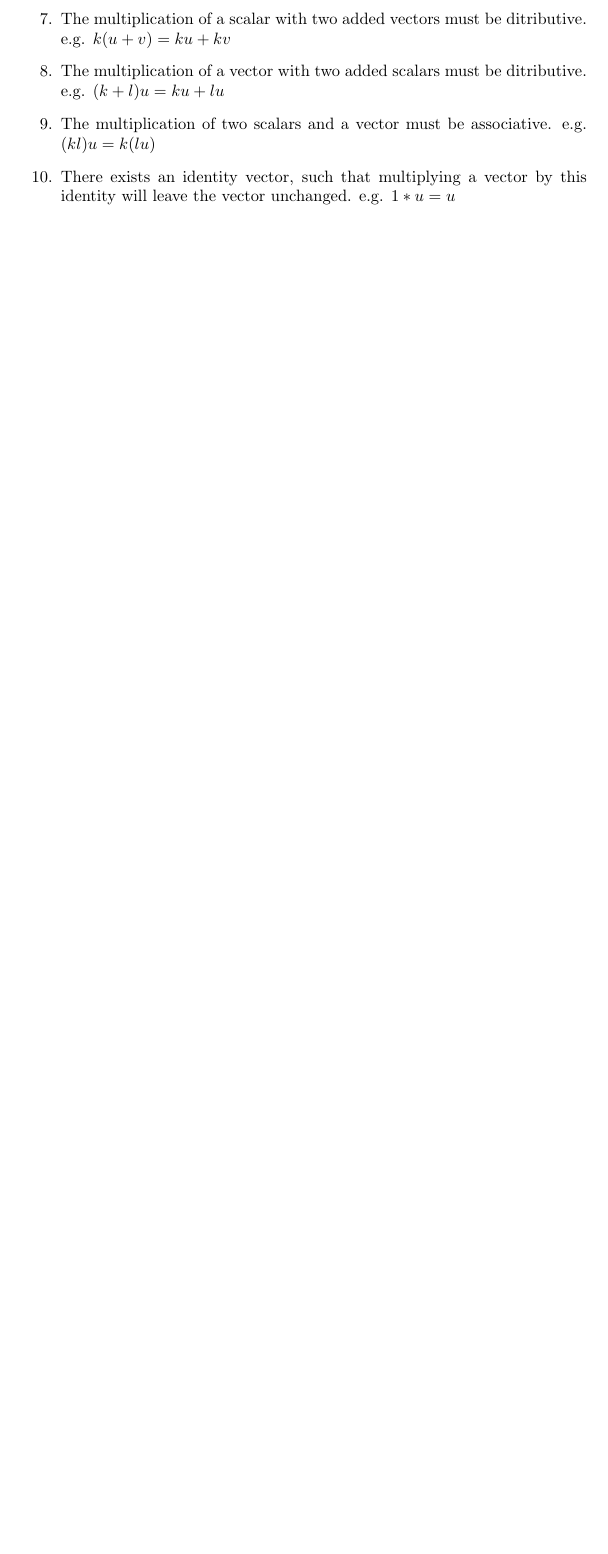
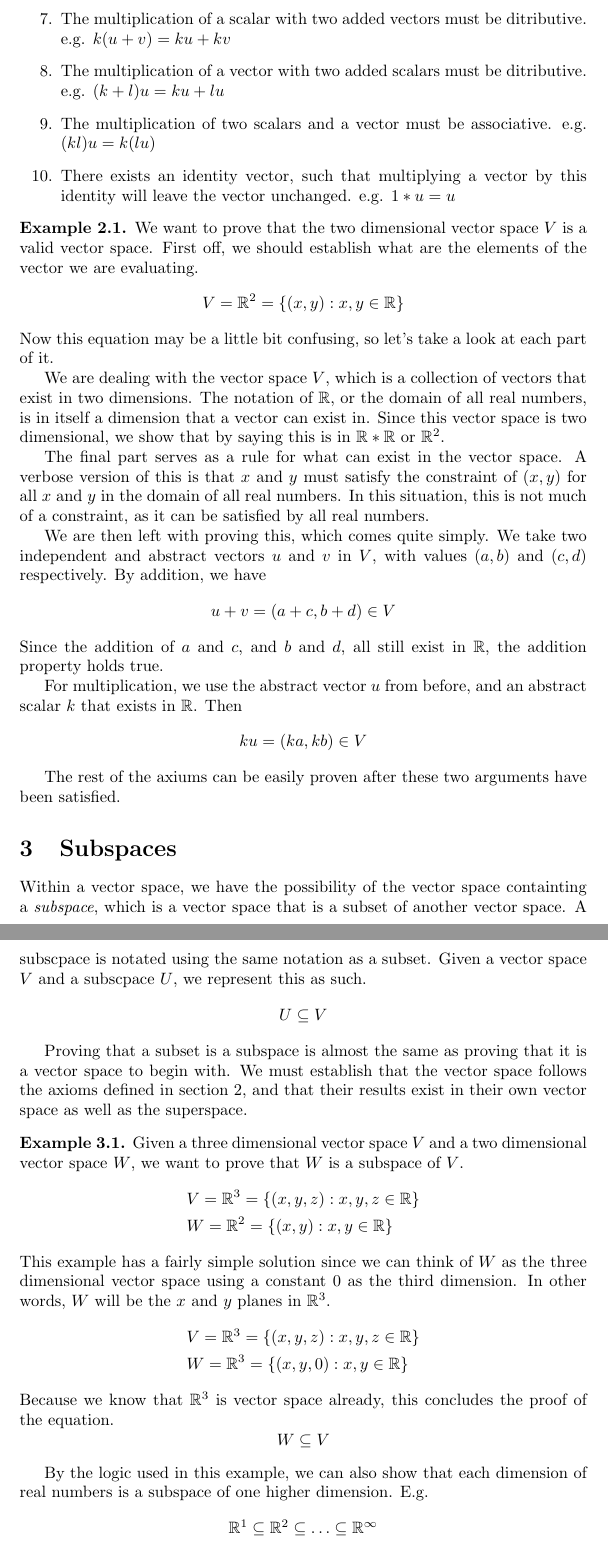
Before and after one commit to zachross015/Notes, a LaTeX document (Math/Algebra/Vector Space/VectorSpace.tex, which reads Math/Algebra/Vector Space/GeneralVectorSpaces.tex, Math/Algebra/Vector Space/Subspaces.tex): part of page 2 of 2 before the commit and two parts of pages 2 and 3 of 4 after it, the two joined at a grey line, cut so that both start at the same text, the shorter picture padded with empty space. Compiled offline with pdfLaTeX.

Commit message:
Added some more content

```diff
--- a/Math/Algebra/Vector Space/GeneralVectorSpaces.tex
+++ b/Math/Algebra/Vector Space/GeneralVectorSpaces.tex
@@ -31,3 +31,44 @@ space.
     \item There exists an identity vector, such that multiplying a vector by
         this identity will leave the vector unchanged. e.g. $1 * u = u$
 \end{enumerate}
+
+\begin{exmp}
+    We want to prove that the two dimensional vector space $V$ is a valid vector
+    space.  First off, we should establish what are the elements of the vector
+    we are evaluating.
+    \begin{equation*}
+        V = \mathbb{R}^2 = \{(x,y):x,y \in \mathbb{R} \}
+    \end{equation*}
+    Now this equation may be a little bit confusing, so let's take a look at
+    each part of it.
+
+    We are dealing with the vector space $V$, which is a collection of vectors
+    that exist in two dimensions. The notation of $\mathbb{R}$, or the domain of
+    all real numbers, is in itself a dimension that a vector can exist in. Since
+    this vector space is two dimensional, we show that by saying this is in
+    $\mathbb{R}*\mathbb{R}$ or $\mathbb{R}^2$.
+
+    The final part serves as a rule for what can exist in the
+    vector space. A verbose version of this is that $x$ and $y$ must satisfy the
+    constraint of $(x,y)$ for all $x$ and $y$ in the domain of all real numbers.
+    In this situation, this is not much of a constraint, as it can be satisfied
+    by all real numbers.
+
+    We are then left with proving this, which comes quite simply. We take two
+    independent and abstract vectors $u$ and $v$ in $V$, with values $(a,b)$ and
+    $(c,d)$ respectively. By addition, we have
+    \begin{equation*}
+        u + v = (a + c, b + d) \in V
+    \end{equation*}
+    Since the addition of $a$ and $c$, and $b$ and $d$, all still exist in
+    $\mathbb{R}$, the addition property holds true.
+
+    For multiplication, we use the abstract vector $u$ from before, and an
+    abstract scalar $k$ that exists in $\mathbb{R}$. Then
+    \begin{equation*}
+        ku = (ka, kb) \in V
+    \end{equation*}
+
+    The rest of the axiums can be easily proven after these two arguments have
+    been satisfied.
+\end{exmp}
--- /dev/null
+++ b/Math/Algebra/Vector Space/Subspaces.tex
@@ -0,0 +1,42 @@
+\section{Subspaces}\label{subspaces}
+
+Within a vector space, we have the possibility of the vector space containting a
+\emph{subspace}, which is a vector space that is a subset of another vector
+space. A subscpace is notated using the same notation as a subset. Given a
+vector space $V$ and a subscpace $U$, we represent this as such.
+\begin{equation*}
+    U \subseteq V
+\end{equation*}
+
+Proving that a subset is a subspace is almost the same as proving that it is a
+vector space to begin with. We must establish that the vector space follows the
+axioms defined in section \ref{generalvectorspaces}, and that their results
+exist in their own vector space as well as the superspace.
+
+\begin{exmp}
+    Given a three dimensional vector space $V$ and a two dimensional vector
+    space $W$, we want to prove that $W$ is a subspace of $V$.
+    \begin{align*}
+        &V = \mathbb{R}^3 = \{(x,y,z): x,y,z \in \mathbb{R}\}\\
+        &W = \mathbb{R}^2 = \{(x,y): x,y \in \mathbb{R}\}
+    \end{align*}
+    This example has a fairly simple solution since we can think of $W$ as the
+    three dimensional vector space using a constant $0$ as the third dimension.
+    In other words, $W$ will be the $x$ and $y$ planes in $\mathbb{R}^3$.
+    \begin{align*}
+        &V = \mathbb{R}^3 = \{(x,y,z): x,y,z \in \mathbb{R}\}\\
+        &W = \mathbb{R}^3 = \{(x,y,0): x,y \in \mathbb{R}\}
+    \end{align*}
+    Because we know that $\mathbb{R}^3$ is vector space already, this concludes
+    the proof of the equation.
+    \begin{equation*}
+        W \subseteq V
+    \end{equation*}
+\end{exmp}
+
+By the logic used in this example, we can also show that each dimension of real
+numbers is a subspace of one higher dimension. E.g.
+\begin{equation*}
+    \mathbb{R}^1 \subseteq \mathbb{R}^2 \subseteq \hdots \subseteq
+    \mathbb{R}^\infty
+\end{equation*}
```
Also changed, not shown: Math/Algebra/Vector Space/VectorSpace.tex (+1 -0 lines), Math/Algebra/Vector Space/Vector.tex (line endings or trailing spaces), Math/Algebra/Vector Space/Subspaces.tex (32 more changed lines).
